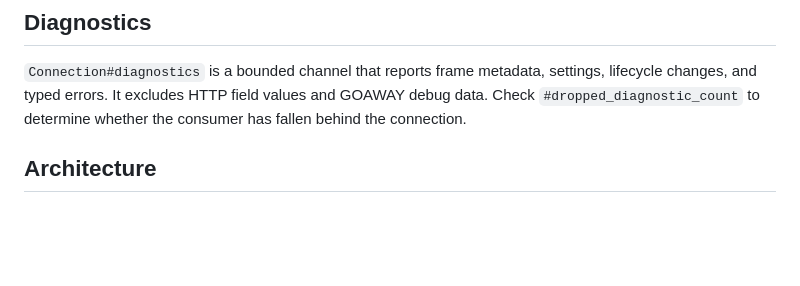
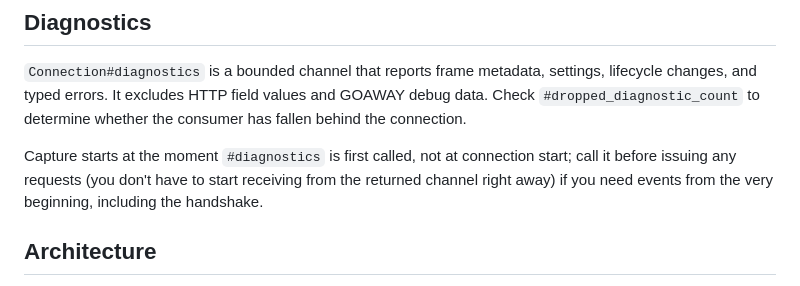
Before and after one commit to wyhaines/http2.cr, a Markdown page: README.md, the part around the change. Drawn GitHub-style; blank space fills up the shorter version.

Commit message:
Note diagnostics capture-from-first-call timing in the README

```diff
--- a/README.md
+++ b/README.md
@@ -268,6 +268,11 @@ settings, lifecycle changes, and typed errors. It excludes HTTP field values
 and GOAWAY debug data. Check `#dropped_diagnostic_count` to determine whether
 the consumer has fallen behind the connection.
 
+Capture starts at the moment `#diagnostics` is first called, not at
+connection start; call it before issuing any requests (you don't have to
+start receiving from the returned channel right away) if you need events
+from the very beginning, including the handshake.
+
 ## Architecture
 
 Each connection uses one reader fiber to parse and validate inbound frames. A
```
